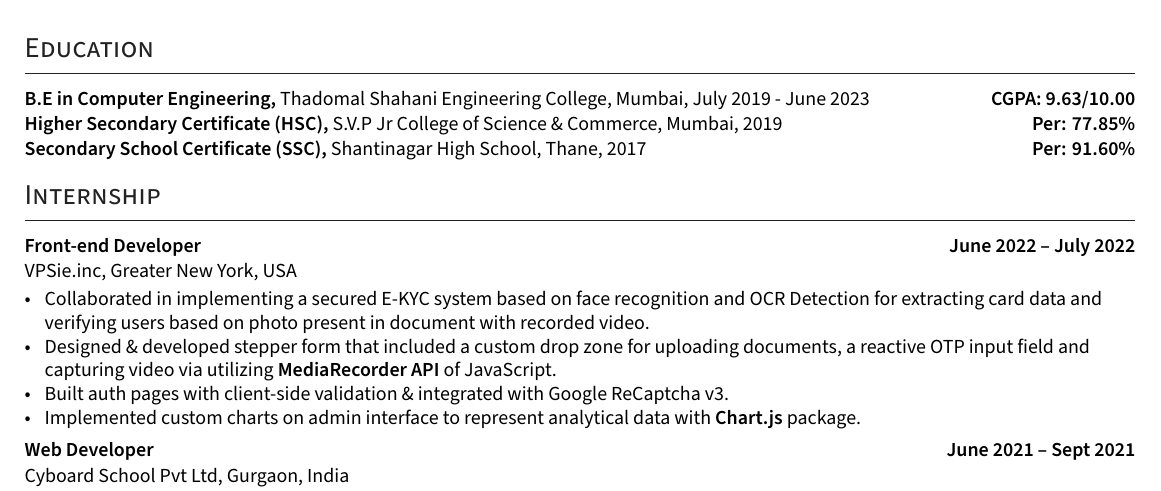
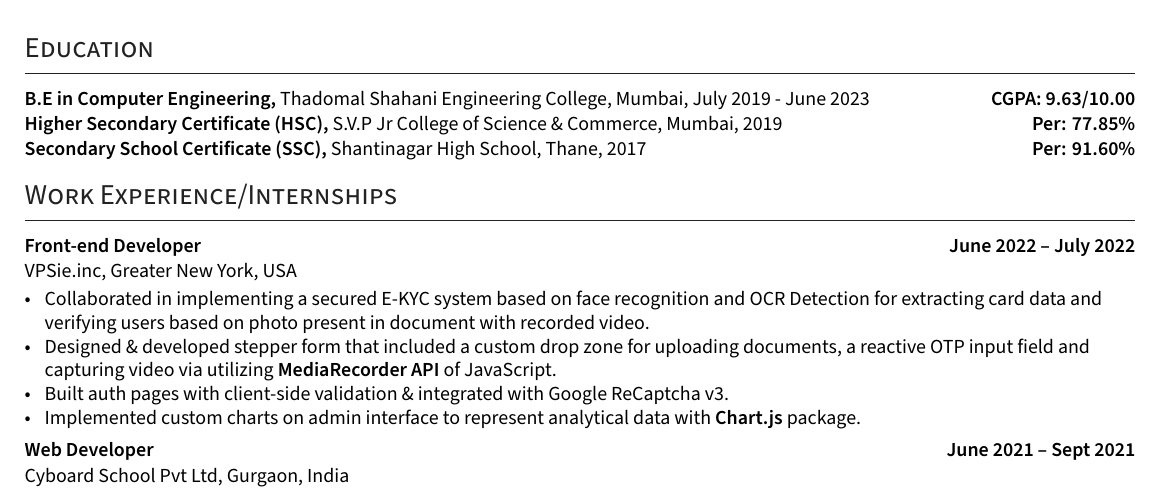
Before and after one commit to ShyrenMore/resume, a LaTeX CV (resume.tex): part of the page, cut so that both start at the same text. Compiled offline with XeLaTeX.

Commit message:
chnage Internships title to Work Experience

```diff
--- a/resume.tex
+++ b/resume.tex
@@ -221,7 +221,7 @@ ItalicFont=SourceSansPro-RegularIt.otf
 %%%%%%% --------------------------------------------------------------------------------------
 %%%%%%%  WORK EXPERIENCE
 %%%%%%% --------------------------------------------------------------------------------------
-\section{Internship}
+\section{Work Experience/Internships}
 
 %%% ----- Best way to write items (Credit - ResumePuppy.com)
         % \item Developed AngularJS microservice to automate parsing of ~300 emails/day for efficient service request categorization using Linux MBox & Perl scripts; reduced manual re-allocation by 87%.
```
